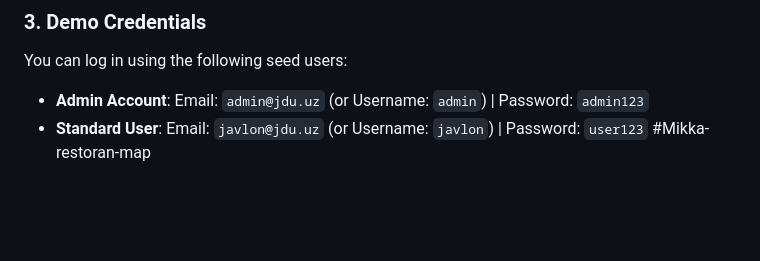
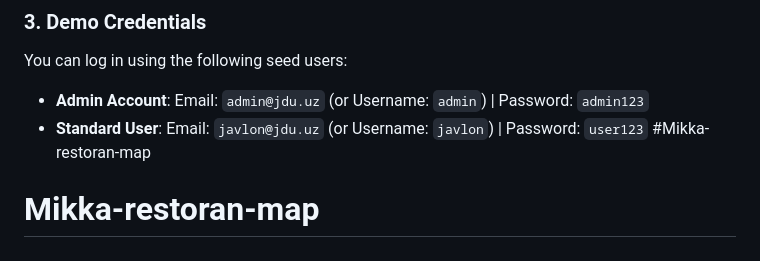
Before and after one commit to Javlon720/Mikka-restoran-map, a Markdown page: README.md, the part around the change. GitHub-like rendering; blank space fills up the shorter version.

```diff
--- a/README.md
+++ b/README.md
@@ -99,3 +99,4 @@ You can log in using the following seed users:
 * **Admin Account**: Email: `admin@jdu.uz` (or Username: `admin`) | Password: `admin123`
 * **Standard User**: Email: `javlon@jdu.uz` (or Username: `javlon`) | Password: `user123`
 #Mikka-restoran-map
+# Mikka-restoran-map
```
